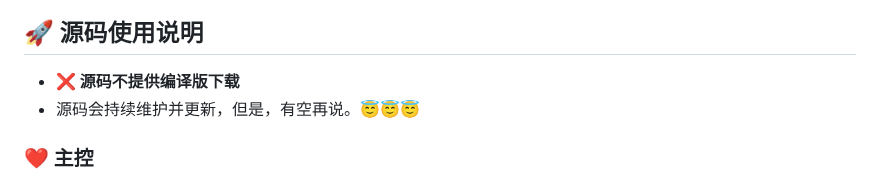
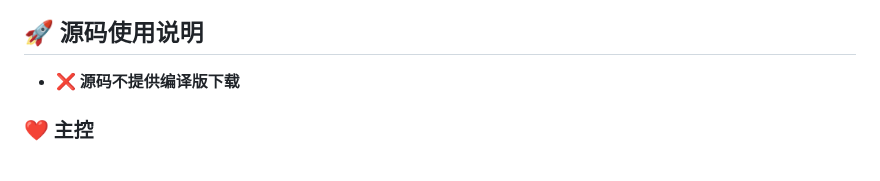
Before and after one commit to CowNowK/QkeyTool, a Markdown page: README.md, the part around the change. Rendered like a GitHub page.

```diff
--- a/README.md
+++ b/README.md
@@ -28,7 +28,6 @@
 
 ## <a name="sm">🚀 源码使用说明</a>
 - **❌ 源码不提供编译版下载**
-- 源码会持续维护并更新，但是，有空再说。😇😇😇
 
 
 ### <a name="zk">❤️ 主控</a>
```
